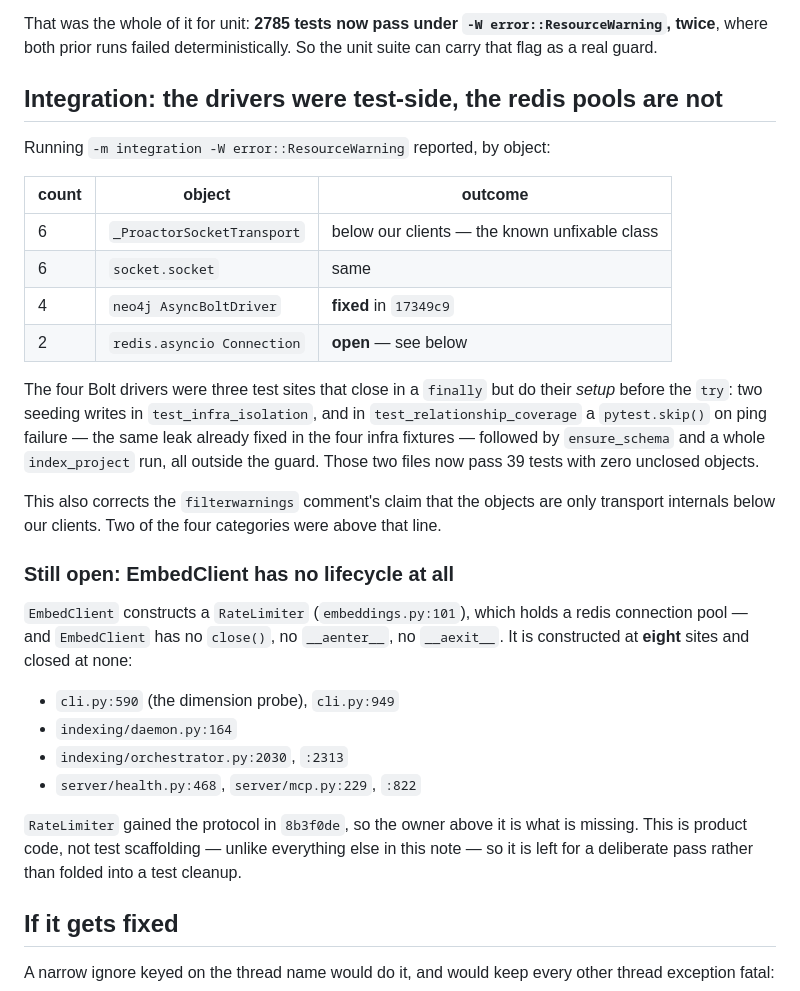
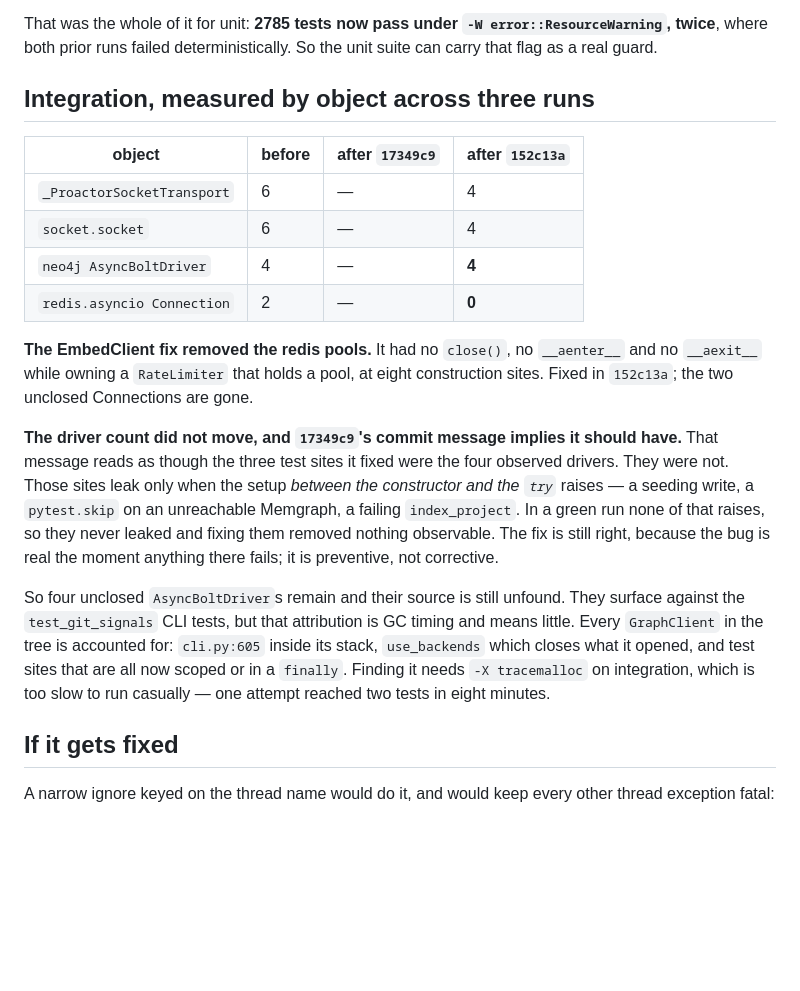
Before and after one commit to SerPeter/code-atlas, a Markdown page: wiki/inbox/aiosqlite-thread-warning-flake.md, the part around the change. Rendered like a GitHub page; blank space fills up the shorter version.

Commit message:
docs(wiki): correct the driver claim, record the EmbedClient result
Two things, one of them a correction to my own earlier commit message.

The EmbedClient fix worked: the integration suite under -W error::ResourceWarning
reported two unclosed redis Connections before and none after.

But 17349c9's message implies its three test fixes accounted for the four
observed AsyncBoltDrivers, and they did not. Those sites leak only when the setup
between the constructor and the try raises -- a seeding write, a skip on an
unreachable Memgraph, a failing index_project. A green run raises none of that, so
they never leaked and fixing them removed nothing measurable. The fix is still
correct; it is preventive rather than corrective, and the note now says so.

Four drivers remain unaccounted for. Every GraphClient in the tree is otherwise
explained, so finding it needs tracemalloc on integration, which is too slow to
run casually.

Claude-Session: https://claude.ai/code/session_01Eyts99eYWYibZgT4ffracw

```diff
--- a/wiki/inbox/aiosqlite-thread-warning-flake.md
+++ b/wiki/inbox/aiosqlite-thread-warning-flake.md
@@ -40,38 +40,29 @@ either, so a live aiosqlite connection was abandoned on every run. Fixed in `d59
 That was the whole of it for unit: **2785 tests now pass under `-W error::ResourceWarning`, twice**, where both prior
 runs failed deterministically. So the unit suite can carry that flag as a real guard.
 
-## Integration: the drivers were test-side, the redis pools are not
+## Integration, measured by object across three runs
 
-Running `-m integration -W error::ResourceWarning` reported, by object:
+| object                     | before | after `17349c9` | after `152c13a` |
+| -------------------------- | ------ | --------------- | --------------- |
+| `_ProactorSocketTransport` | 6      | —               | 4               |
+| `socket.socket`            | 6      | —               | 4               |
+| `neo4j AsyncBoltDriver`    | 4      | —               | **4**           |
+| `redis.asyncio Connection` | 2      | —               | **0**           |
 
-| count | object                     | outcome                                       |
-| ----- | -------------------------- | --------------------------------------------- |
-| 6     | `_ProactorSocketTransport` | below our clients — the known unfixable class |
-| 6     | `socket.socket`            | same                                          |
-| 4     | `neo4j AsyncBoltDriver`    | **fixed** in `17349c9`                        |
-| 2     | `redis.asyncio Connection` | **open** — see below                          |
+**The EmbedClient fix removed the redis pools.** It had no `close()`, no `__aenter__` and no `__aexit__` while owning a
+`RateLimiter` that holds a pool, at eight construction sites. Fixed in `152c13a`; the two unclosed Connections are gone.
 
-The four Bolt drivers were three test sites that close in a `finally` but do their _setup_ before the `try`: two seeding
-writes in `test_infra_isolation`, and in `test_relationship_coverage` a `pytest.skip()` on ping failure — the same leak
-already fixed in the four infra fixtures — followed by `ensure_schema` and a whole `index_project` run, all outside the
-guard. Those two files now pass 39 tests with zero unclosed objects.
+**The driver count did not move, and `17349c9`'s commit message implies it should have.** That message reads as though
+the three test sites it fixed were the four observed drivers. They were not. Those sites leak only when the setup
+_between the constructor and the `try`_ raises — a seeding write, a `pytest.skip` on an unreachable Memgraph, a failing
+`index_project`. In a green run none of that raises, so they never leaked and fixing them removed nothing observable.
+The fix is still right, because the bug is real the moment anything there fails; it is preventive, not corrective.
 
-This also corrects the `filterwarnings` comment's claim that the objects are only transport internals below our clients.
-Two of the four categories were above that line.
-
-### Still open: EmbedClient has no lifecycle at all
-
-`EmbedClient` constructs a `RateLimiter` (`embeddings.py:101`), which holds a redis connection pool — and `EmbedClient`
-has no `close()`, no `__aenter__`, no `__aexit__`. It is constructed at **eight** sites and closed at none:
-
-- `cli.py:590` (the dimension probe), `cli.py:949`
-- `indexing/daemon.py:164`
-- `indexing/orchestrator.py:2030`, `:2313`
-- `server/health.py:468`, `server/mcp.py:229`, `:822`
-
-`RateLimiter` gained the protocol in `8b3f0de`, so the owner above it is what is missing. This is product code, not test
-scaffolding — unlike everything else in this note — so it is left for a deliberate pass rather than folded into a test
-cleanup.
+So four unclosed `AsyncBoltDriver`s remain and their source is still unfound. They surface against the
+`test_git_signals` CLI tests, but that attribution is GC timing and means little. Every `GraphClient` in the tree is
+accounted for: `cli.py:605` inside its stack, `use_backends` which closes what it opened, and test sites that are all
+now scoped or in a `finally`. Finding it needs `-X tracemalloc` on integration, which is too slow to run casually — one
+attempt reached two tests in eight minutes.
 
 ## If it gets fixed
 
```
